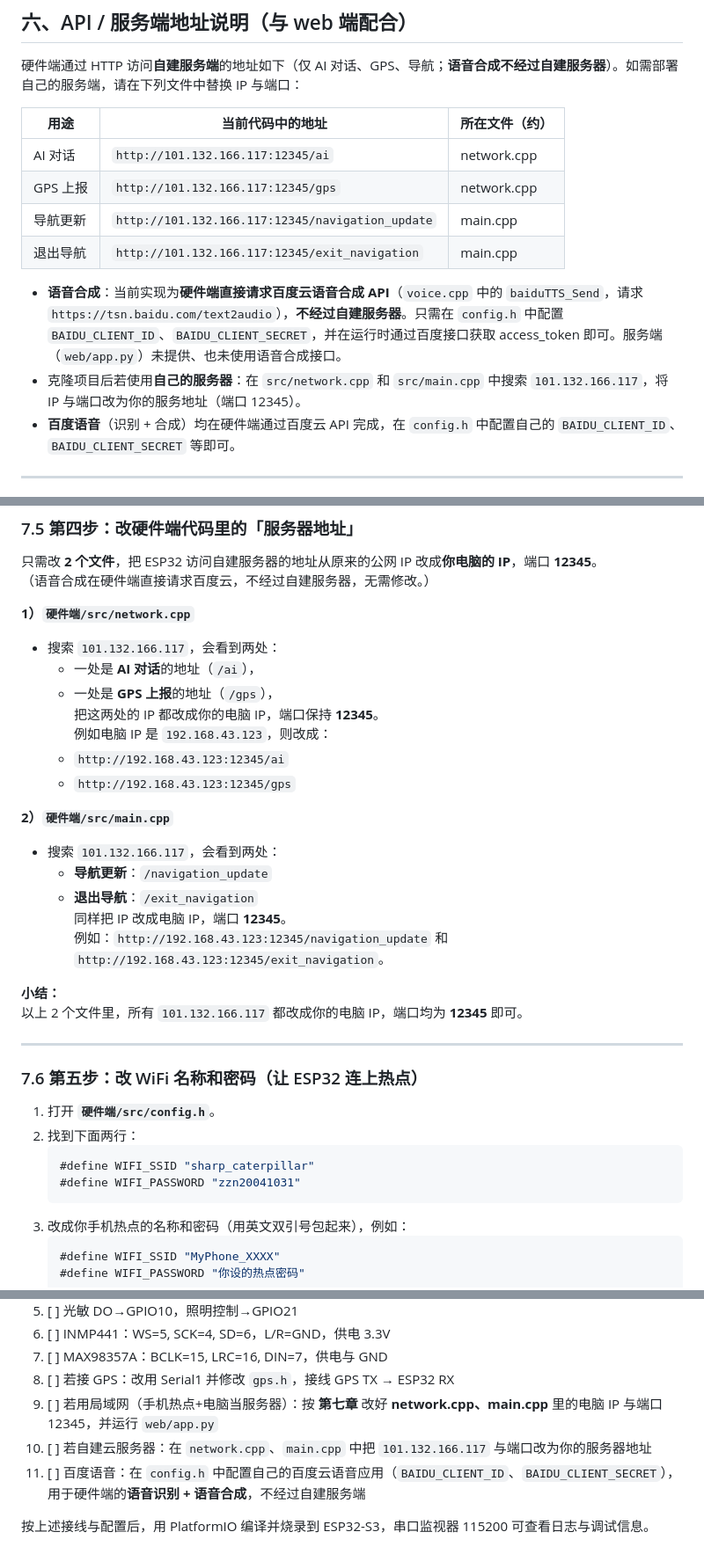
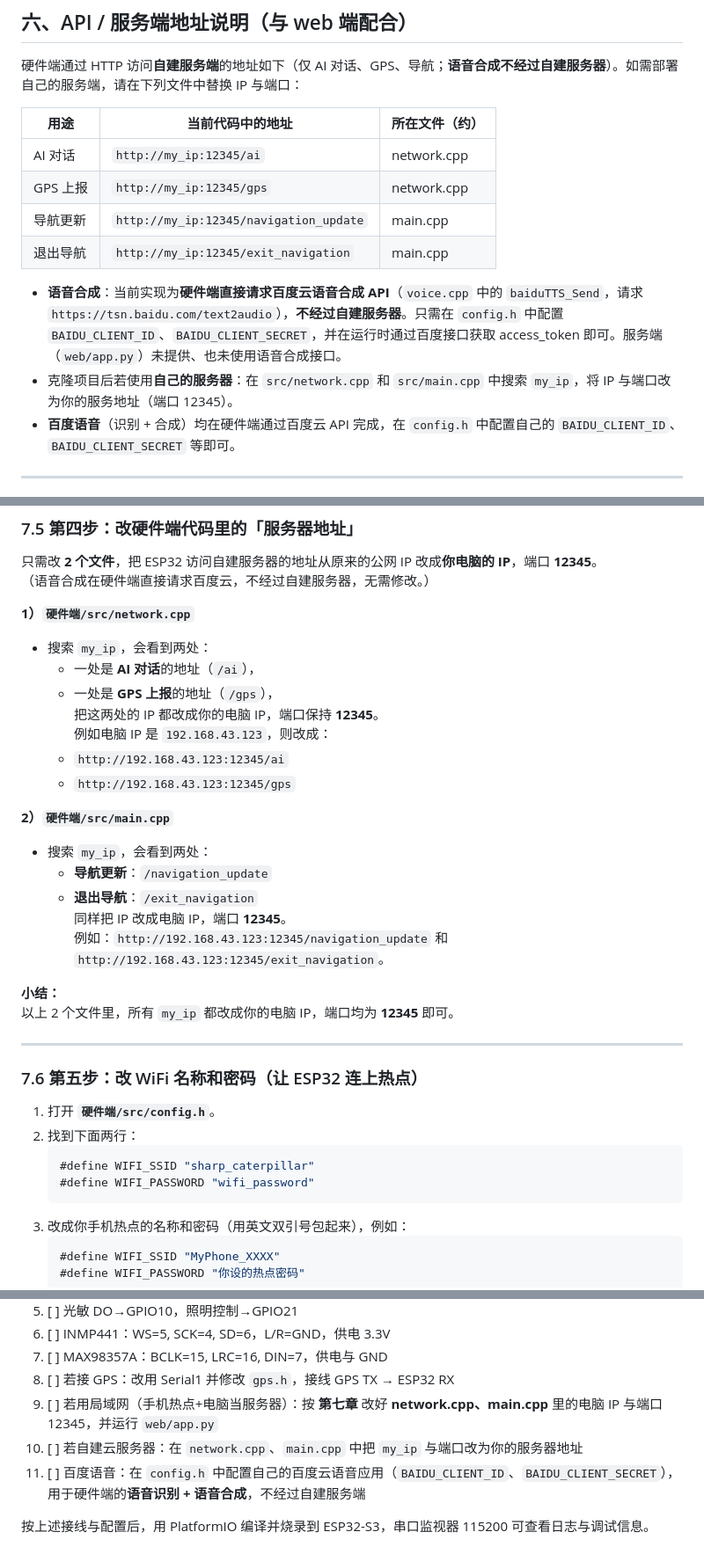
Before and after one commit to bestxiangest/Intelligent-Guide-Cane, a Markdown page: readme.md, 3 parts joined by grey strips. Shown at 88% size. Rendered like a GitHub page.

Commit message:
部署指南

````diff
--- a/readme.md
+++ b/readme.md
@@ -309,13 +309,13 @@
 
 | 用途     | 当前代码中的地址 | 所在文件（约） |
 |----------|------------------|----------------|
-| AI 对话  | `http://101.132.166.117:12345/ai` | network.cpp |
-| GPS 上报 | `http://101.132.166.117:12345/gps` | network.cpp |
-| 导航更新 | `http://101.132.166.117:12345/navigation_update` | main.cpp |
-| 退出导航 | `http://101.132.166.117:12345/exit_navigation` | main.cpp |
+| AI 对话  | `http://my_ip:12345/ai` | network.cpp |
+| GPS 上报 | `http://my_ip:12345/gps` | network.cpp |
+| 导航更新 | `http://my_ip:12345/navigation_update` | main.cpp |
+| 退出导航 | `http://my_ip:12345/exit_navigation` | main.cpp |
 
 - **语音合成**：当前实现为**硬件端直接请求百度云语音合成 API**（`voice.cpp` 中的 `baiduTTS_Send`，请求 `https://tsn.baidu.com/text2audio`），**不经过自建服务器**。只需在 `config.h` 中配置 `BAIDU_CLIENT_ID`、`BAIDU_CLIENT_SECRET`，并在运行时通过百度接口获取 access_token 即可。服务端（`web/app.py`）未提供、也未使用语音合成接口。
-- 克隆项目后若使用**自己的服务器**：在 `src/network.cpp` 和 `src/main.cpp` 中搜索 `101.132.166.117`，将 IP 与端口改为你的服务地址（端口 12345）。
+- 克隆项目后若使用**自己的服务器**：在 `src/network.cpp` 和 `src/main.cpp` 中搜索 `my_ip`，将 IP 与端口改为你的服务地址（端口 12345）。
 - **百度语音**（识别 + 合成）均在硬件端通过百度云 API 完成，在 `config.h` 中配置自己的 `BAIDU_CLIENT_ID`、`BAIDU_CLIENT_SECRET` 等即可。
 
 ---
@@ -388,7 +388,7 @@ ESP32 要访问的是「电脑在当前 WiFi（热点）下的 IP」，必须在
 
 **1）`硬件端/src/network.cpp`**
 
-- 搜索 `101.132.166.117`，会看到两处：
+- 搜索 `my_ip`，会看到两处：
   - 一处是 **AI 对话**的地址（`/ai`），
   - 一处是 **GPS 上报**的地址（`/gps`），
   把这两处的 IP 都改成你的电脑 IP，端口保持 **12345**。
@@ -398,14 +398,14 @@ ESP32 要访问的是「电脑在当前 WiFi（热点）下的 IP」，必须在
 
 **2）`硬件端/src/main.cpp`**
 
-- 搜索 `101.132.166.117`，会看到两处：
+- 搜索 `my_ip`，会看到两处：
   - **导航更新**：`/navigation_update`
   - **退出导航**：`/exit_navigation`
   同样把 IP 改成电脑 IP，端口 **12345**。
   例如：`http://192.168.43.123:12345/navigation_update` 和 `http://192.168.43.123:12345/exit_navigation`。
 
 **小结：**
-以上 2 个文件里，所有 `101.132.166.117` 都改成你的电脑 IP，端口均为 **12345** 即可。
+以上 2 个文件里，所有 `my_ip` 都改成你的电脑 IP，端口均为 **12345** 即可。
 
 ---
 
@@ -415,7 +415,7 @@ ESP32 要访问的是「电脑在当前 WiFi（热点）下的 IP」，必须在
 2. 找到下面两行：
    ```c
    #define WIFI_SSID "sharp_caterpillar"
-   #define WIFI_PASSWORD "zzn20041031"
+   #define WIFI_PASSWORD "wifi_password"
    ```
 3. 改成你手机热点的名称和密码（用英文双引号包起来），例如：
    ```c
@@ -523,7 +523,7 @@ python app.py
 7. [ ] MAX98357A：BCLK=15, LRC=16, DIN=7，供电与 GND
 8. [ ] 若接 GPS：改用 Serial1 并修改 `gps.h`，接线 GPS TX → ESP32 RX
 9. [ ] 若用局域网（手机热点+电脑当服务器）：按 **第七章** 改好 **network.cpp、main.cpp** 里的电脑 IP 与端口 12345，并运行 `web/app.py`
-10. [ ] 若自建云服务器：在 `network.cpp`、`main.cpp` 中把 `101.132.166.117` 与端口改为你的服务器地址
+10. [ ] 若自建云服务器：在 `network.cpp`、`main.cpp` 中把 `my_ip` 与端口改为你的服务器地址
 11. [ ] 百度语音：在 `config.h` 中配置自己的百度云语音应用（`BAIDU_CLIENT_ID`、`BAIDU_CLIENT_SECRET`），用于硬件端的**语音识别 + 语音合成**，不经过自建服务端
 
 按上述接线与配置后，用 PlatformIO 编译并烧录到 ESP32-S3，串口监视器 115200 可查看日志与调试信息。
````
